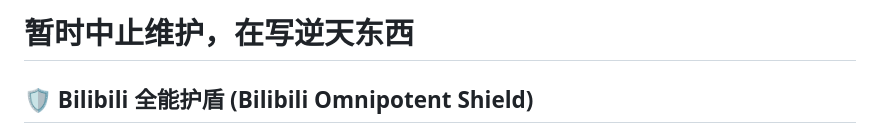
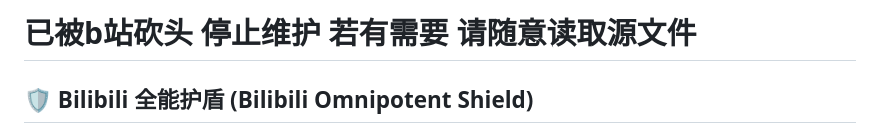
Before and after one commit to NecoArc-Chaos/Bilibili-Shield, a Markdown page: README.md, the part around the change. Rendered like a GitHub page.

Commit message:
更新 README.md

```diff
--- a/README.md
+++ b/README.md
@@ -1,4 +1,4 @@
-# 暂时中止维护，在写逆天东西
+# 已被b站砍头 停止维护 若有需要 请随意读取源文件
 
 ## 🛡️ Bilibili 全能护盾 (Bilibili Omnipotent Shield)
 
```
